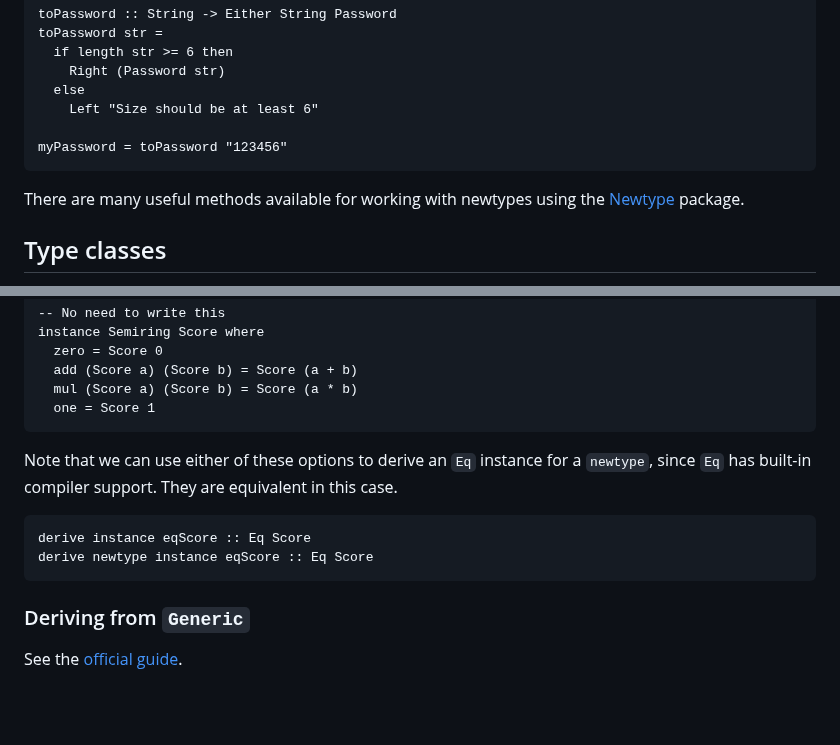
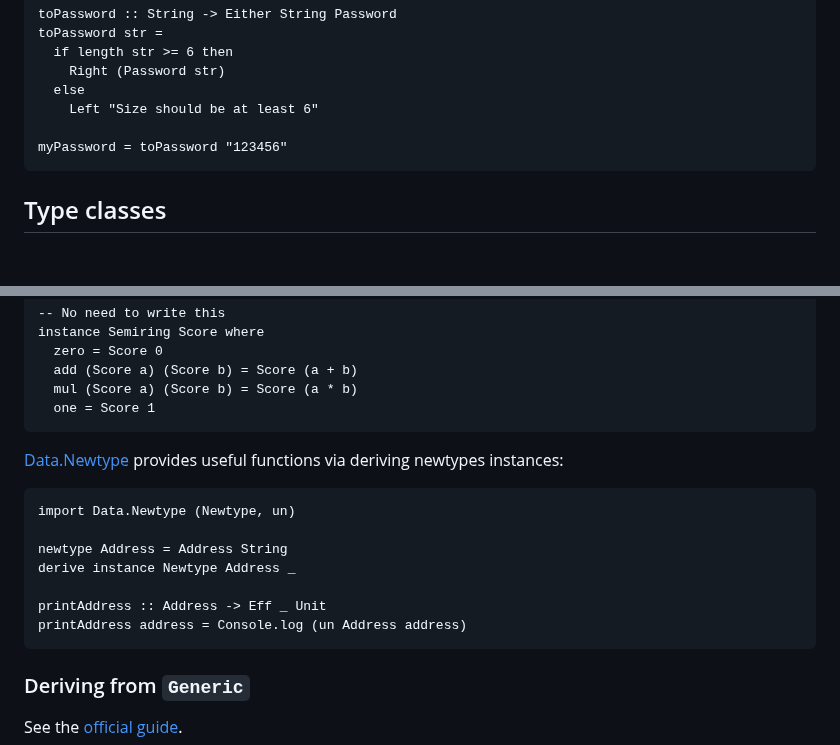
Before and after one commit to laurentpayot/purescript-for-elm-developers, a Markdown page: README.md, 2 parts joined by grey strips. Rendered like a GitHub page; blank space fills up the shorter version.

Commit message:
Data.Newtype `un` example

````diff
--- a/README.md
+++ b/README.md
@@ -368,8 +368,6 @@ toPassword str =
 myPassword = toPassword "123456"
 ```
 
-There are many useful methods available for working with newtypes using the [Newtype](https://pursuit.purescript.org/packages/purescript-newtype/) package.
-
 ## Type classes
 
 The `show` function takes a value and displays it as a string. `show` is defined by a type class in the Prelude module called Show, which is defined as follows:
@@ -490,11 +488,16 @@ instance Semiring Score where
   one = Score 1
 ```
 
-Note that we can use either of these options to derive an `Eq` instance for a `newtype`, since `Eq` has built-in compiler support. They are equivalent in this case.
+[Data.Newtype](https://pursuit.purescript.org/packages/purescript-newtype/5.0.0/docs/Data.Newtype) provides useful functions via deriving newtypes instances:
 
 ```purs
-derive instance eqScore :: Eq Score
-derive newtype instance eqScore :: Eq Score
+import Data.Newtype (Newtype, un)
+
+newtype Address = Address String
+derive instance Newtype Address _
+
+printAddress :: Address -> Eff _ Unit
+printAddress address = Console.log (un Address address)
 ```
 
 ### Deriving from `Generic`
````
